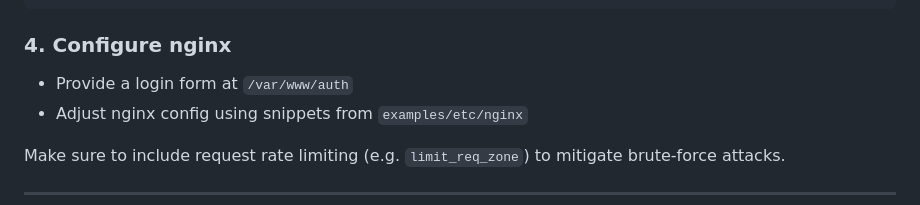
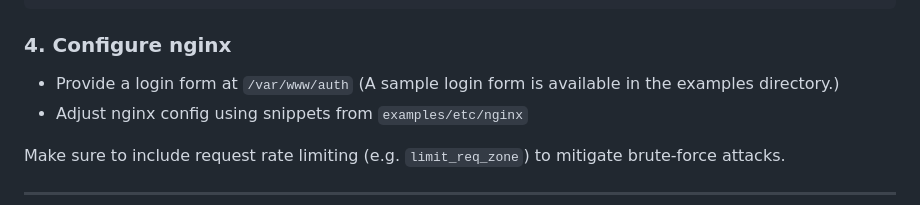
Before and after one commit to fox34/nginx-auth-server, a Markdown page: README.md, the part around the change. Drawn GitHub-style.

```diff
--- a/README.md
+++ b/README.md
@@ -99,7 +99,7 @@ sudo systemctl enable --now nginx-auth-request-server
 
 ### 4. Configure nginx
 
-- Provide a login form at `/var/www/auth`
+- Provide a login form at `/var/www/auth` (A sample login form is available in the examples directory.)
 - Adjust nginx config using snippets from `examples/etc/nginx`
 
 Make sure to include request rate limiting (e.g. `limit_req_zone`) to mitigate brute-force attacks.
```
